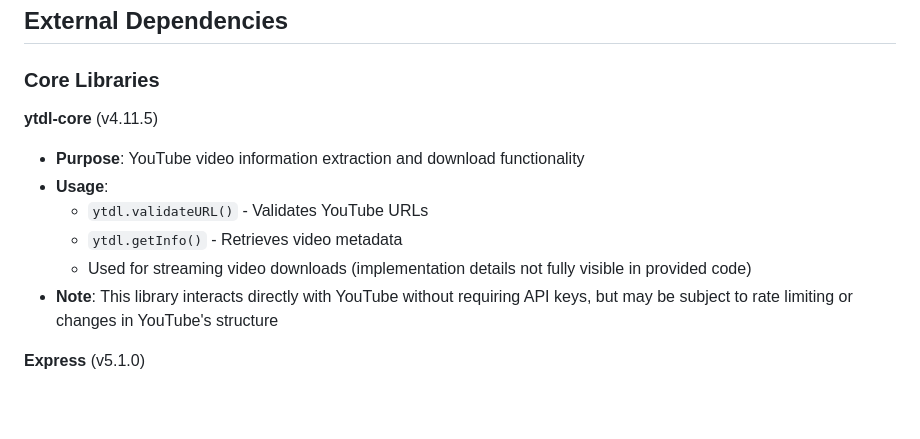
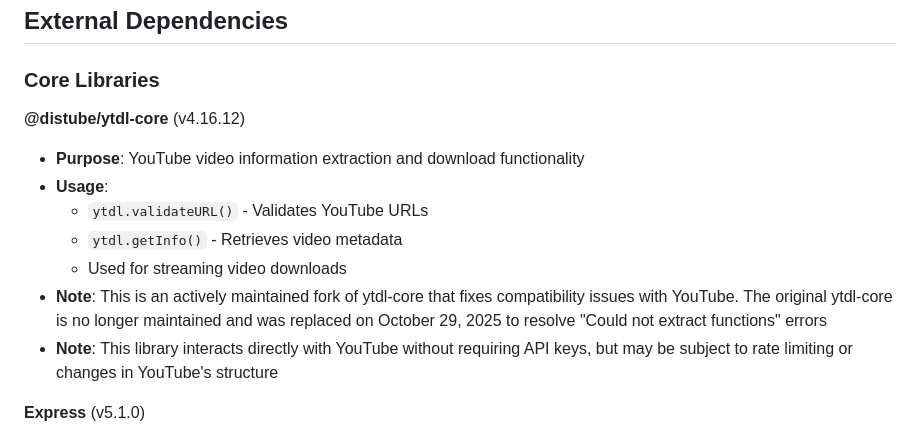
Before and after one commit to yaraya202/Instagram-api, a Markdown page: replit.md, the part around the change. GitHub-like rendering; blank space fills up the shorter version.

Commit message:
Update YouTube download library to improve link validation
Replace ytdl-core with @distube/ytdl-core to resolve link validation and extraction errors.

Replit-Commit-Author: Agent
Replit-Commit-Session-Id: 36315fa4-0e47-4c5b-b2a5-b6176fe44b94
Replit-Commit-Checkpoint-Type: full_checkpoint
Replit-Commit-Screenshot-Url: https://storage.googleapis.com/screenshot-production-us-central1/e4f8e7fd-cb3c-4ac8-9f49-267d18d8cd2a/36315fa4-0e47-4c5b-b2a5-b6176fe44b94/qCCJ3uq

```diff
--- a/replit.md
+++ b/replit.md
@@ -74,12 +74,13 @@ Preferred communication style: Simple, everyday language.
 
 ### Core Libraries
 
-**ytdl-core** (v4.11.5)
+**@distube/ytdl-core** (v4.16.12)
 - **Purpose**: YouTube video information extraction and download functionality
 - **Usage**:
   - `ytdl.validateURL()` - Validates YouTube URLs
   - `ytdl.getInfo()` - Retrieves video metadata
-  - Used for streaming video downloads (implementation details not fully visible in provided code)
+  - Used for streaming video downloads
+- **Note**: This is an actively maintained fork of ytdl-core that fixes compatibility issues with YouTube. The original ytdl-core is no longer maintained and was replaced on October 29, 2025 to resolve "Could not extract functions" errors
 - **Note**: This library interacts directly with YouTube without requiring API keys, but may be subject to rate limiting or changes in YouTube's structure
 
 **Express** (v5.1.0)
```
